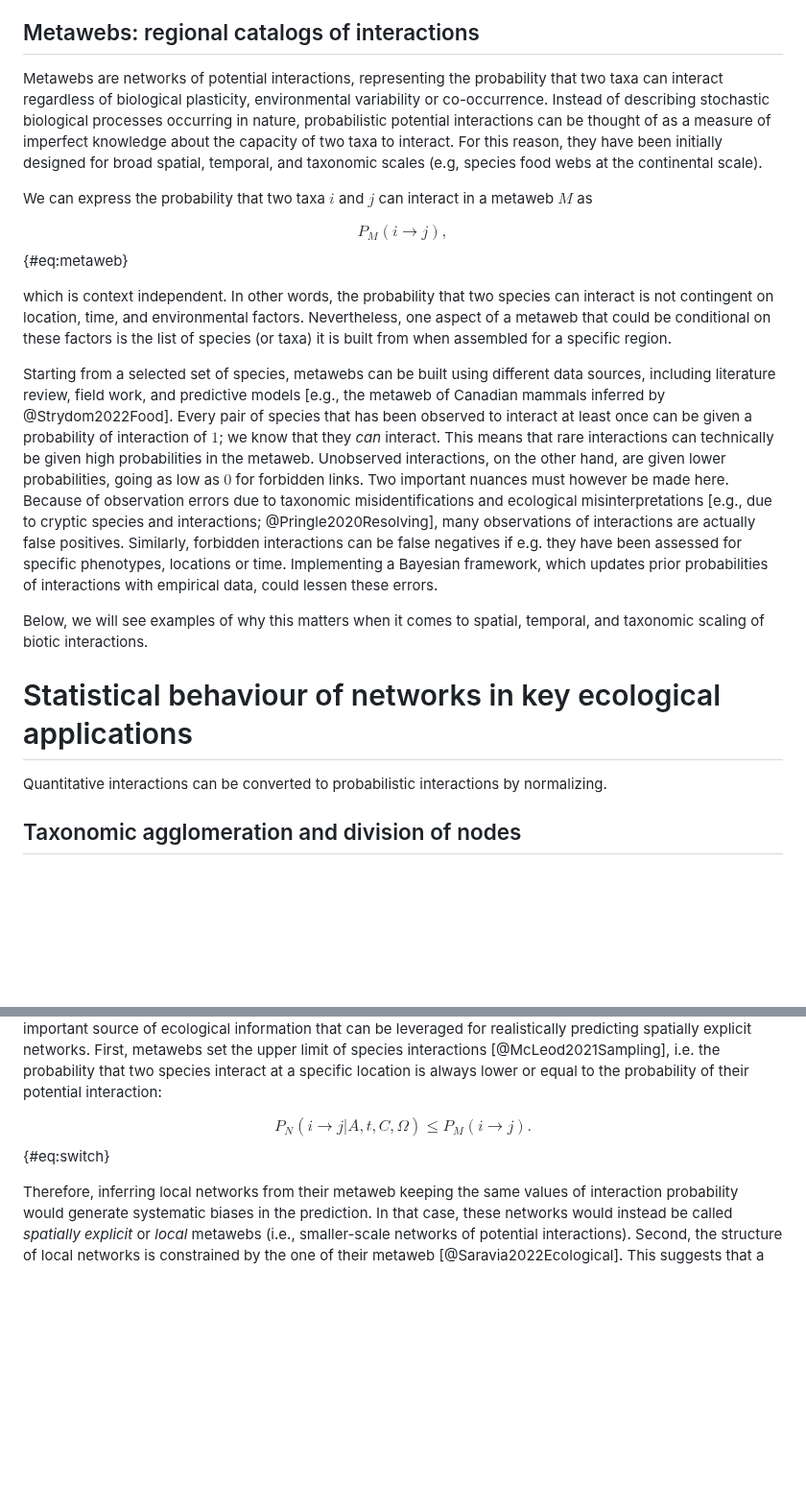
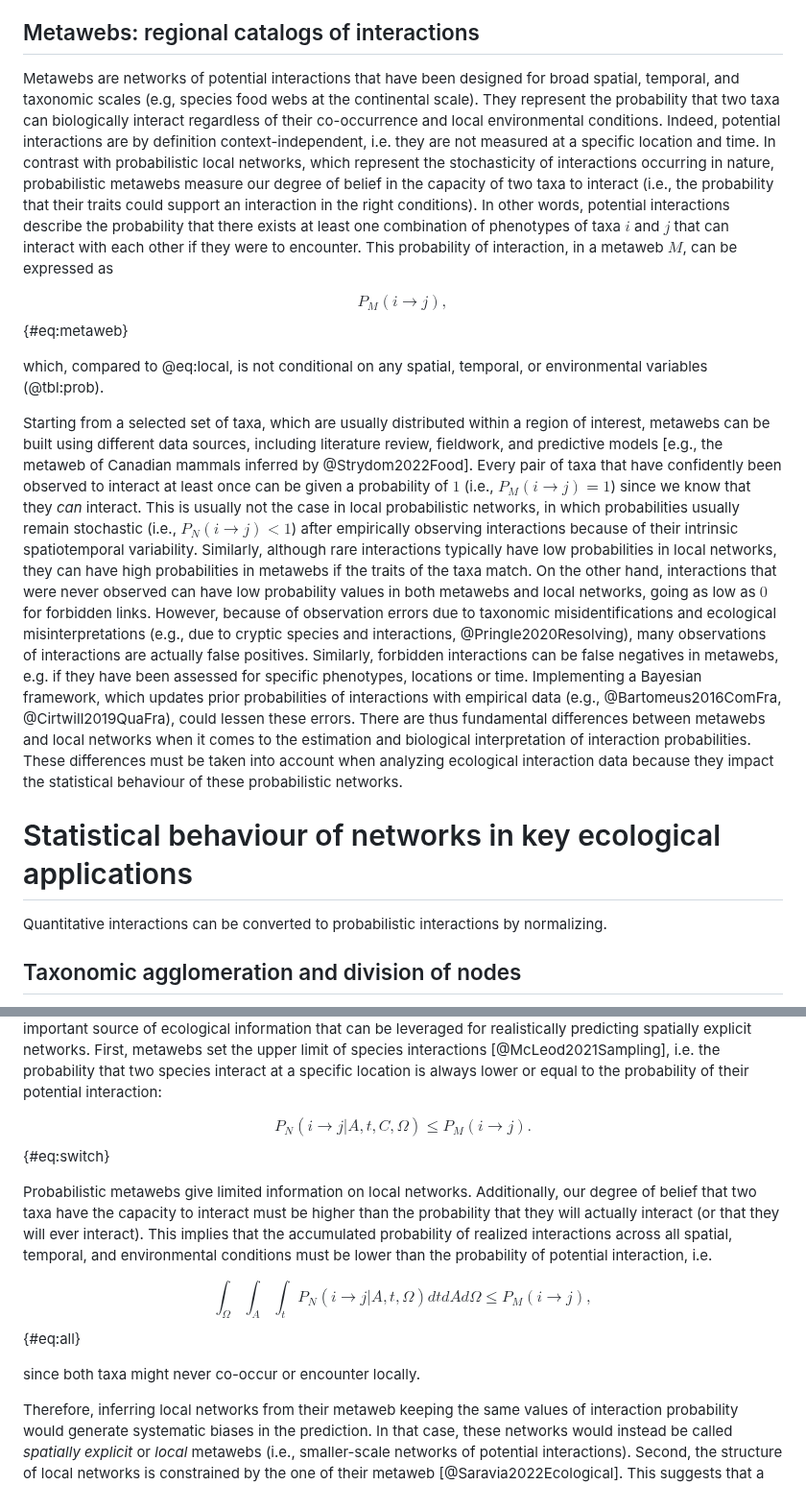
Before and after one commit to FrancisBanville/ms_interpreting_probabilities, a Markdown page: README.md, 2 parts joined by grey strips. Shown at 96% size. GitHub-like rendering; blank space fills up the shorter version.

Commit message:
✨ update metaweb section

```diff
--- a/README.md
+++ b/README.md
@@ -309,48 +309,58 @@ is included, with the variables used specified in parentheses. {#tbl:prob}
 
 ## Metawebs: regional catalogs of interactions
 
-Metawebs are networks of potential interactions, representing the probability
-that two taxa can interact regardless of biological plasticity, environmental
-variability or co-occurrence. Instead of describing stochastic biological
-processes occurring in nature, probabilistic potential interactions can be
-thought of as a measure of imperfect knowledge about the capacity of two taxa to
-interact. For this reason, they have been initially designed for broad spatial,
-temporal, and taxonomic scales (e.g, species food webs at the continental
-scale).
-
-We can express the probability that two taxa $i$ and $j$ can interact in a
-metaweb $M$ as
+Metawebs are networks of potential interactions that have been designed for
+broad spatial, temporal, and taxonomic scales (e.g, species food webs at the
+continental scale). They represent the probability that two taxa can
+biologically interact regardless of their co-occurrence and local environmental
+conditions. Indeed, potential interactions are by definition
+context-independent, i.e. they are not measured at a specific location and time.
+In contrast with probabilistic local networks, which represent the stochasticity
+of interactions occurring in nature, probabilistic metawebs measure our degree
+of belief in the capacity of two taxa to interact (i.e., the probability that
+their traits could support an interaction in the right conditions). In other
+words, potential interactions describe the probability that there exists at
+least one combination of phenotypes of taxa $i$ and $j$ that can interact with
+each other if they were to encounter. This probability of interaction, in a
+metaweb $M$, can be expressed as
 
 $$P_{M}(i \rightarrow j),$$ {#eq:metaweb}
 
-which is context independent. In other words, the probability that two species
-can interact is not contingent on location, time, and environmental factors.
-Nevertheless, one aspect of a metaweb that could be conditional on these factors
-is the list of species (or taxa) it is built from when assembled for a specific
-region.
+which, compared to @eq:local, is not conditional on any spatial, temporal, or
+environmental variables (@tbl:prob).
 
-Starting from a selected set of species, metawebs can be built using different
-data sources, including literature review, field work, and predictive models
-[e.g., the metaweb of Canadian mammals inferred by @Strydom2022Food]. Every pair
-of species that has been observed to interact at least once can be given a
-probability of interaction of $1$; we know that they *can* interact. This means
-that rare interactions can technically be given high probabilities in the
-metaweb. Unobserved interactions, on the other hand, are given lower
-probabilities, going as low as $0$ for forbidden links. Two important nuances
-must however be made here. Because of observation errors due to taxonomic
-misidentifications and ecological misinterpretations [e.g., due to cryptic
-species and interactions; @Pringle2020Resolving], many observations of
-interactions are actually false positives. Similarly, forbidden interactions can
-be false negatives if e.g. they have been assessed for specific phenotypes,
-locations or time. Implementing a Bayesian framework, which updates prior
-probabilities of interactions with empirical data, could lessen these errors.
+Starting from a selected set of taxa, which are usually distributed within a
+region of interest, metawebs can be built using different data sources,
+including literature review, fieldwork, and predictive models [e.g., the metaweb
+of Canadian mammals inferred by @Strydom2022Food]. Every pair of taxa that have
+confidently been observed to interact at least once can be given a probability
+of $1$ (i.e., $P_{M}(i \rightarrow j) = 1$) since we know that they *can*
+interact. This is usually not the case in local probabilistic networks, in which
+probabilities usually remain stochastic (i.e., $P_{N}(i \rightarrow j) < 1$)
+after empirically observing interactions because of their intrinsic
+spatiotemporal variability. Similarly, although rare interactions typically have
+low probabilities in local networks, they can have high probabilities in
+metawebs if the traits of the taxa match. On the other hand, interactions that
+were never observed can have low probability values in both metawebs and local
+networks, going as low as $0$ for forbidden links. However, because of
+observation errors due to taxonomic misidentifications and ecological
+misinterpretations (e.g., due to cryptic species and interactions,
+@Pringle2020Resolving), many observations of interactions are actually false
+positives. Similarly, forbidden interactions can be false negatives in metawebs,
+e.g. if they have been assessed for specific phenotypes, locations or time.
+Implementing a Bayesian framework, which updates prior probabilities of
+interactions with empirical data (e.g., @Bartomeus2016ComFra,
+@Cirtwill2019QuaFra), could lessen these errors. There are thus fundamental
+differences between metawebs and local networks when it comes to the estimation
+and biological interpretation of interaction probabilities. These differences
+must be taken into account when analyzing ecological interaction data because
+they impact the statistical behaviour of these probabilistic networks.
 
-Below, we will see examples of why this matters when it comes to
-spatial, temporal, and taxonomic scaling of biotic interactions.
 
 # Statistical behaviour of networks in key ecological applications
 
-Quantitative interactions can be converted to probabilistic interactions by normalizing.
+Quantitative interactions can be converted to probabilistic interactions by
+normalizing.
 
 ## Taxonomic agglomeration and division of nodes
 
@@ -513,6 +523,18 @@ or equal to the probability of their potential interaction:
 $$P_{N}(i \rightarrow j | A, t, C, \Omega) \le
 P_M(i \rightarrow j).$$ {#eq:switch}
 
+Probabilistic metawebs give limited information on local networks. Additionally,
+our degree of belief that two taxa have the capacity to interact must be higher
+than the probability that they will actually interact (or that they will ever
+interact). This implies that the accumulated probability of realized
+interactions across all spatial, temporal, and environmental conditions must be
+lower than the probability of potential interaction, i.e.
+
+$$\int_\Omega\int_A\int_t P_{N}(i \rightarrow j | A, t, \Omega) dt dA d\Omega
+\leq P_M(i \rightarrow j),$$ {#eq:all}
+
+since both taxa might never co-occur or encounter locally.
+
 Therefore, inferring local networks from their metaweb keeping the same values
 of interaction probability would generate systematic biases in the prediction.
 In that case, these networks would instead be called *spatially explicit* or
```
Also changed, not shown: other parts of README.md (+1 -1 lines).
